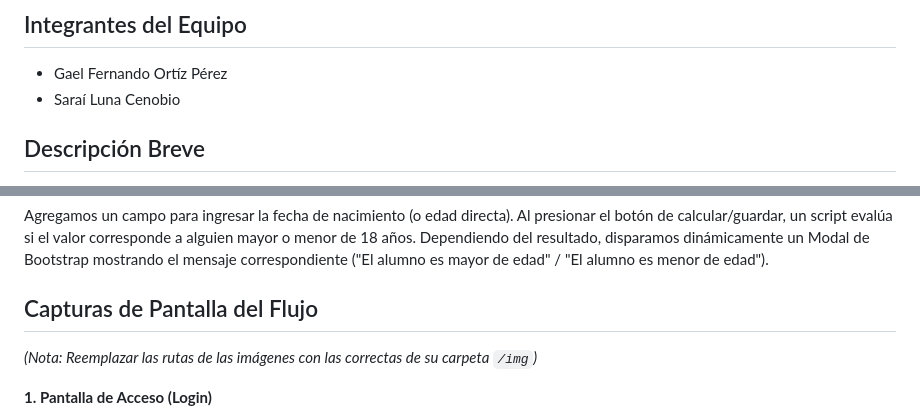
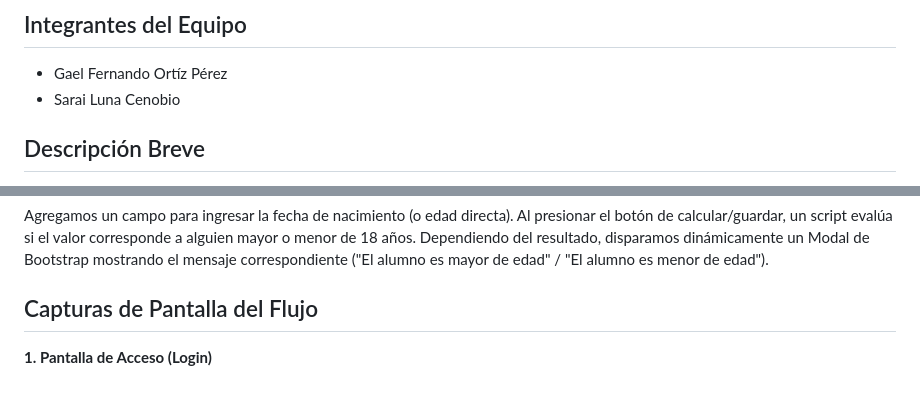
Before and after one commit to gaelfernando201579-netizen/login_parejas, a Markdown page: README.md, 2 parts joined by grey strips. GitHub-like rendering; blank space fills up the shorter version.

Commit message:
README Version de Entrega Final

```diff
--- a/README.md
+++ b/README.md
@@ -16,7 +16,7 @@
 ## Integrantes del Equipo
 
 - Gael Fernando Ortíz Pérez
-- Saraí Luna Cenobio
+- Sarai Luna Cenobio
 
 ## Descripción Breve
 
@@ -104,8 +104,6 @@ Agregamos un campo para ingresar la fecha de nacimiento (o edad directa). Al pre
 
 ## Capturas de Pantalla del Flujo
 
-_(Nota: Reemplazar las rutas de las imágenes con las correctas de su carpeta `/img`)_
-
 **1. Pantalla de Acceso (Login)**
 ![Login](img/Login.png)
 
```
